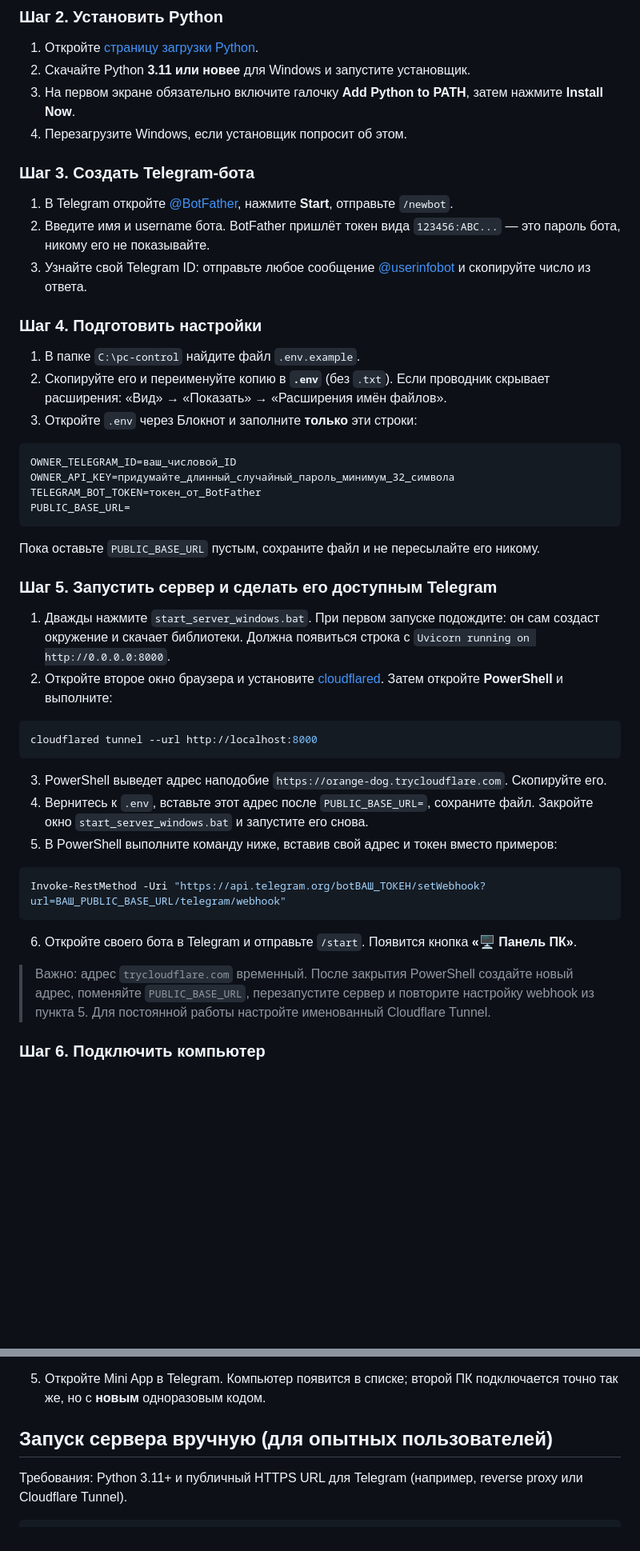
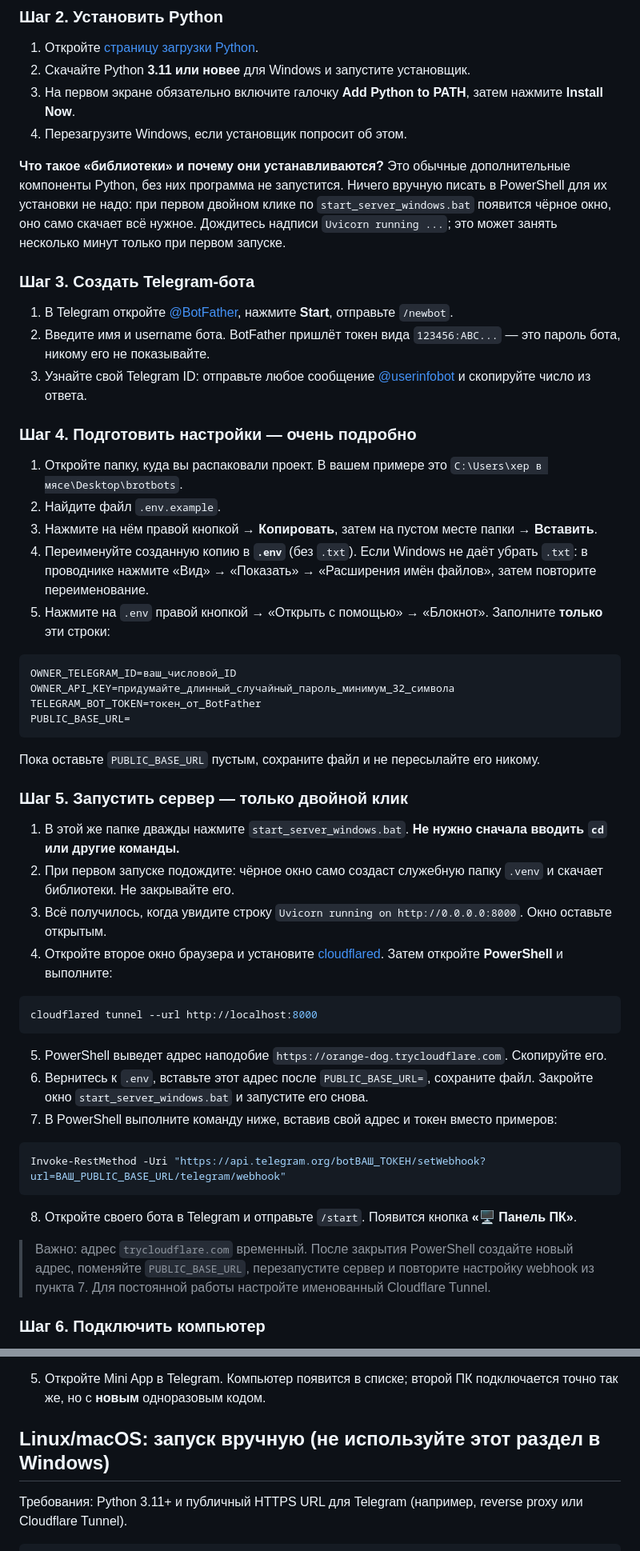
Before and after one commit to tommyhealger-ops/botbolz, a Markdown page: README.md, 2 parts joined by grey strips. Shown at 80% size. GitHub-like rendering; blank space fills up the shorter version.

Commit message:
docs: clarify Windows setup for beginners

````diff
--- a/README.md
+++ b/README.md
@@ -28,17 +30,21 @@
 3. На первом экране обязательно включите галочку **Add Python to PATH**, затем нажмите **Install Now**.
 4. Перезагрузите Windows, если установщик попросит об этом.
 
+**Что такое «библиотеки» и почему они устанавливаются?** Это обычные дополнительные компоненты Python, без них программа не запустится. Ничего вручную писать в PowerShell для их установки не надо: при первом двойном клике по `start_server_windows.bat` появится чёрное окно, оно само скачает всё нужное. Дождитесь надписи `Uvicorn running ...`; это может занять несколько минут только при первом запуске.
+
 ### Шаг 3. Создать Telegram-бота
 
 1. В Telegram откройте [@BotFather](https://t.me/BotFather), нажмите **Start**, отправьте `/newbot`.
 2. Введите имя и username бота. BotFather пришлёт токен вида `123456:ABC...` — это пароль бота, никому его не показывайте.
 3. Узнайте свой Telegram ID: отправьте любое сообщение [@userinfobot](https://t.me/userinfobot) и скопируйте число из ответа.
 
-### Шаг 4. Подготовить настройки
+### Шаг 4. Подготовить настройки — очень подробно
 
-1. В папке `C:\pc-control` найдите файл `.env.example`.
-2. Скопируйте его и переименуйте копию в **`.env`** (без `.txt`). Если проводник скрывает расширения: «Вид» → «Показать» → «Расширения имён файлов».
-3. Откройте `.env` через Блокнот и заполните **только** эти строки:
+1. Откройте папку, куда вы распаковали проект. В вашем примере это `C:\Users\хер в мясе\Desktop\brotbots`.
+2. Найдите файл `.env.example`.
+3. Нажмите на нём правой кнопкой → **Копировать**, затем на пустом месте папки → **Вставить**.
+4. Переименуйте созданную копию в **`.env`** (без `.txt`). Если Windows не даёт убрать `.txt`: в проводнике нажмите «Вид» → «Показать» → «Расширения имён файлов», затем повторите переименование.
+5. Нажмите на `.env` правой кнопкой → «Открыть с помощью» → «Блокнот». Заполните **только** эти строки:
 
 ```ini
 OWNER_TELEGRAM_ID=ваш_числовой_ID
@@ -49,26 +55,28 @@ PUBLIC_BASE_URL=
 
 Пока оставьте `PUBLIC_BASE_URL` пустым, сохраните файл и не пересылайте его никому.
 
-### Шаг 5. Запустить сервер и сделать его доступным Telegram
+### Шаг 5. Запустить сервер — только двойной клик
 
-1. Дважды нажмите `start_server_windows.bat`. При первом запуске подождите: он сам создаст окружение и скачает библиотеки. Должна появиться строка с `Uvicorn running on http://0.0.0.0:8000`.
-2. Откройте второе окно браузера и установите [cloudflared](https://developers.cloudflare.com/cloudflare-one/connections/connect-networks/downloads/). Затем откройте **PowerShell** и выполните:
+1. В этой же папке дважды нажмите `start_server_windows.bat`. **Не нужно сначала вводить `cd` или другие команды.**
+2. При первом запуске подождите: чёрное окно само создаст служебную папку `.venv` и скачает библиотеки. Не закрывайте его.
+3. Всё получилось, когда увидите строку `Uvicorn running on http://0.0.0.0:8000`. Окно оставьте открытым.
+4. Откройте второе окно браузера и установите [cloudflared](https://developers.cloudflare.com/cloudflare-one/connections/connect-networks/downloads/). Затем откройте **PowerShell** и выполните:
 
 ```powershell
 cloudflared tunnel --url http://localhost:8000
 ```
 
-3. PowerShell выведет адрес наподобие `https://orange-dog.trycloudflare.com`. Скопируйте его.
-4. Вернитесь к `.env`, вставьте этот адрес после `PUBLIC_BASE_URL=`, сохраните файл. Закройте окно `start_server_windows.bat` и запустите его снова.
-5. В PowerShell выполните команду ниже, вставив свой адрес и токен вместо примеров:
+5. PowerShell выведет адрес наподобие `https://orange-dog.trycloudflare.com`. Скопируйте его.
+6. Вернитесь к `.env`, вставьте этот адрес после `PUBLIC_BASE_URL=`, сохраните файл. Закройте окно `start_server_windows.bat` и запустите его снова.
+7. В PowerShell выполните команду ниже, вставив свой адрес и токен вместо примеров:
 
 ```powershell
 Invoke-RestMethod -Uri "https://api.telegram.org/botВАШ_ТОКЕН/setWebhook?url=ВАШ_PUBLIC_BASE_URL/telegram/webhook"
 ```
 
-6. Откройте своего бота в Telegram и отправьте `/start`. Появится кнопка **«🖥 Панель ПК»**.
+8. Откройте своего бота в Telegram и отправьте `/start`. Появится кнопка **«🖥 Панель ПК»**.
 
-> Важно: адрес `trycloudflare.com` временный. После закрытия PowerShell создайте новый адрес, поменяйте `PUBLIC_BASE_URL`, перезапустите сервер и повторите настройку webhook из пункта 5. Для постоянной работы настройте именованный Cloudflare Tunnel.
+> Важно: адрес `trycloudflare.com` временный. После закрытия PowerShell создайте новый адрес, поменяйте `PUBLIC_BASE_URL`, перезапустите сервер и повторите настройку webhook из пункта 7. Для постоянной работы настройте именованный Cloudflare Tunnel.
 
 ### Шаг 6. Подключить компьютер
 
@@ -84,7 +92,7 @@ Invoke-RestMethod -Method Post -Uri "ВАШ_PUBLIC_BASE_URL/api/admin/pairings"
 
 5. Откройте Mini App в Telegram. Компьютер появится в списке; второй ПК подключается точно так же, но с **новым** одноразовым кодом.
 
-## Запуск сервера вручную (для опытных пользователей)
+## Linux/macOS: запуск вручную (не используйте этот раздел в Windows)
 
 Требования: Python 3.11+ и публичный HTTPS URL для Telegram (например, reverse proxy или Cloudflare Tunnel).
 
````
Also changed, not shown: other parts of README.md (+2 -0 lines).
